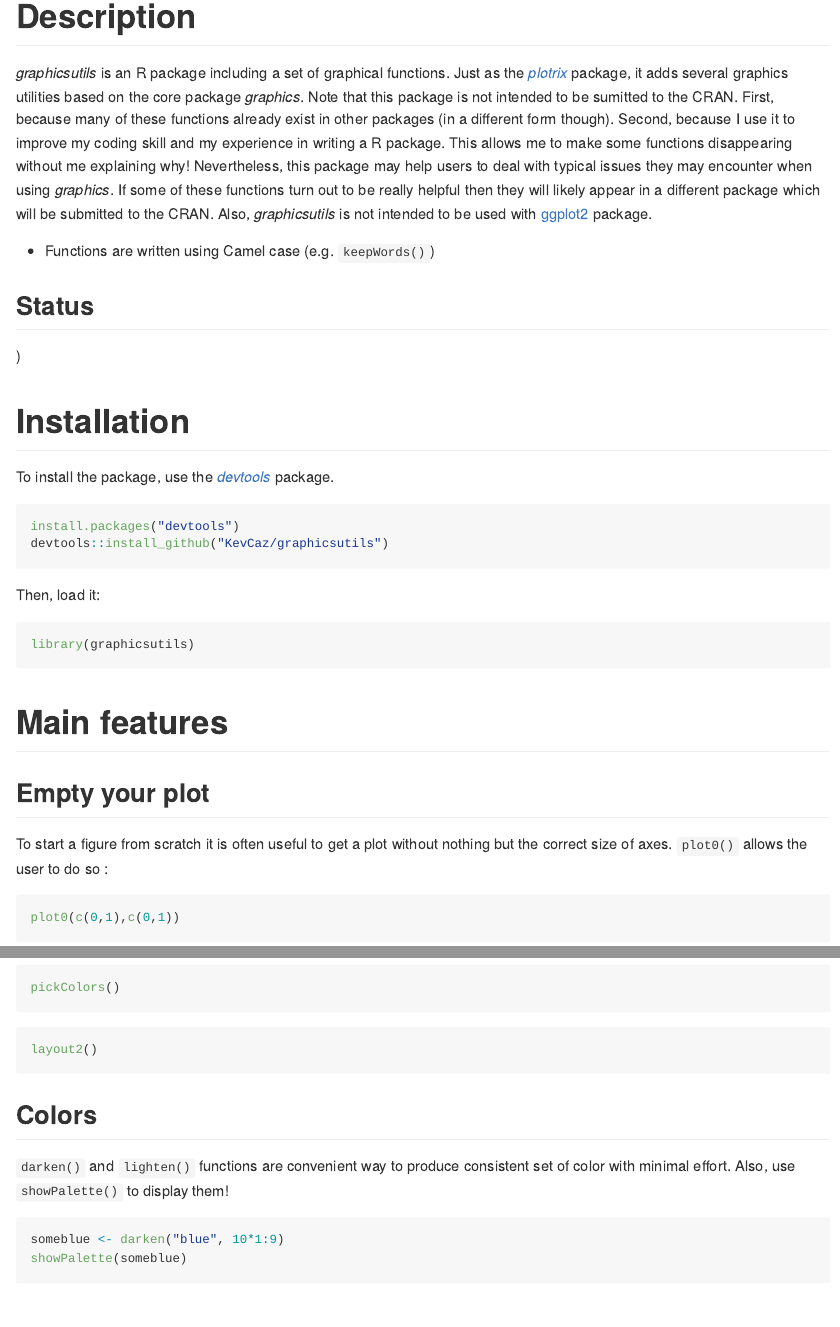
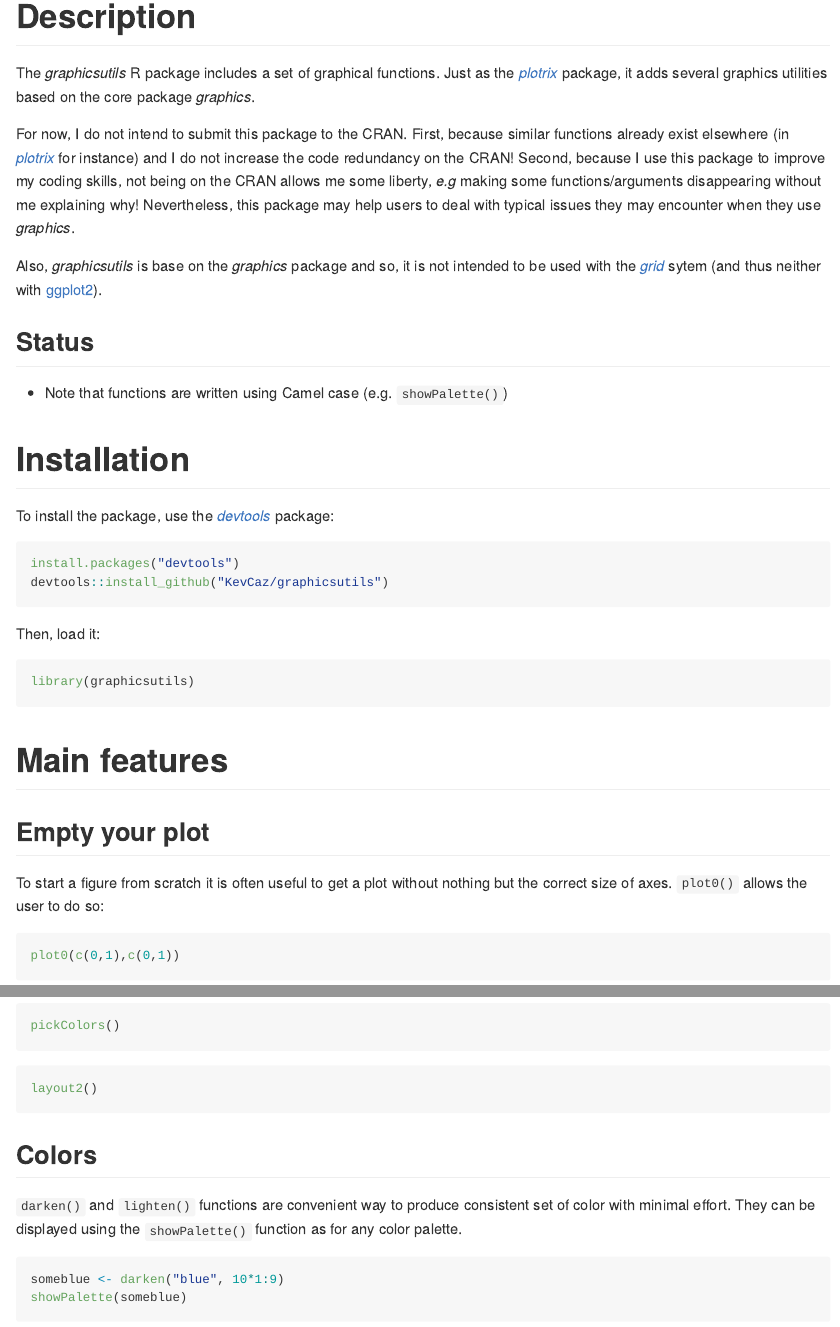
Before and after one commit to inSileco/graphicsutils, an R Markdown document (README.Rmd): the page in a window 1100 px wide, from its top, and a second part further down, joined at a grey line. Rendered offline with R 4.5, knitr and Pandoc, with nearby package versions; code that draws random numbers runs with fixed seeds of ours; some code elsewhere in the file could not run offline; badge pictures from the web are left out.

Commit message:
readme reviewed

````diff
--- a/README.Rmd
+++ b/README.Rmd
@@ -21,24 +21,28 @@ knitr::opts_chunk$set(
 
 # Description
 
-*graphicsutils* is an R package including a set of graphical functions. Just as the [*plotrix*](http://cran.r-project.org/web/packages/plotrix/index.html) package, it adds several graphics utilities based on the core package *graphics*. Note that this package is not intended to be sumitted to the CRAN.
-First, because many of these functions already exist in other packages (in a different form though).
-Second, because I use it to improve my coding skill and my experience in writing a R package. This allows me to make some functions disappearing without me explaining why!
-Nevertheless, this package may help users to deal with typical issues they may encounter when using *graphics*.
-If some of these functions turn out to be really helpful then they will likely appear in a different package which will be submitted to the CRAN. Also, *graphicsutils* is not intended to be used with [ggplot2](http://cran.r-project.org/web/packages/ggplot2/index.html) package.
+The *graphicsutils* R package includes a set of graphical functions. Just as the [*plotrix*](http://cran.r-project.org/web/packages/plotrix/index.html) package, it adds several graphics utilities based on the core package *graphics*.
 
-- Functions are written using Camel case (e.g. `keepWords()`)
+For now, I do not intend to submit this package to the CRAN.
+First, because  similar functions already exist elsewhere (in [*plotrix*](http://cran.r-project.org/web/packages/plotrix/index.html) for instance) and I do not increase the code redundancy on the CRAN!
+Second, because I use this package to improve my coding skills, not being on the CRAN allows me some liberty, *e.g* making some functions/arguments disappearing without me explaining why! Nevertheless, this package may help users to deal with typical issues they may encounter when they use *graphics*.
+
+Also, *graphicsutils* is base on the *graphics* package and so, it is not intended to be used with the [*grid*](https://stat.ethz.ch/R-manual/R-devel/library/grid/html/grid-package.html) sytem (and thus neither with [ggplot2](http://cran.r-project.org/web/packages/ggplot2/index.html)).
+
 
 
 ## Status
 
 [![Build status](https://ci.appveyor.com/api/projects/status/x5ngkcflyfiixr37?svg=true)](https://ci.appveyor.com/project/KevCaz/graphicsutils) [![Travis](https://travis-ci.org/KevCaz/graphicsutils.svg?branch=master)](https://travis-ci.org/KevCaz/graphicsutils) [![codecov](https://codecov.io/gh/KevCaz/graphicsutils/branch/master/graph/badge.svg)](https://codecov.io/gh/KevCaz/graphicsutils)
-[![](https://img.shields.io/badge/licence-GPLv3-8f10cb.svg)](http://www.gnu.org/licenses/gpl.html))
+[![](https://img.shields.io/badge/licence-GPLv3-8f10cb.svg)](http://www.gnu.org/licenses/gpl.html)
+
+- Note that functions are written using Camel case (e.g. `showPalette()`)
+
 
 
 # Installation
 
-To install the package, use the [*devtools*](http://cran.r-project.org/web/packages/devtools/index.html) package.
+To install the package, use the [*devtools*](http://cran.r-project.org/web/packages/devtools/index.html) package:
 
 ```{r eval=FALSE}
 install.packages("devtools")
@@ -162,7 +166,7 @@ layout2()
 
 ## Colors
 
-`darken()` and `lighten()` functions are convenient way to produce consistent set of color with minimal effort. Also, use `showPalette()` to display them!
+`darken()` and `lighten()` functions are convenient way to produce consistent set of color with minimal effort. They can be displayed using  the `showPalette()` function as for any color palette.
 
 
 ```{r}
````
Also changed, not shown: README.Rmd (18 more changed lines).
